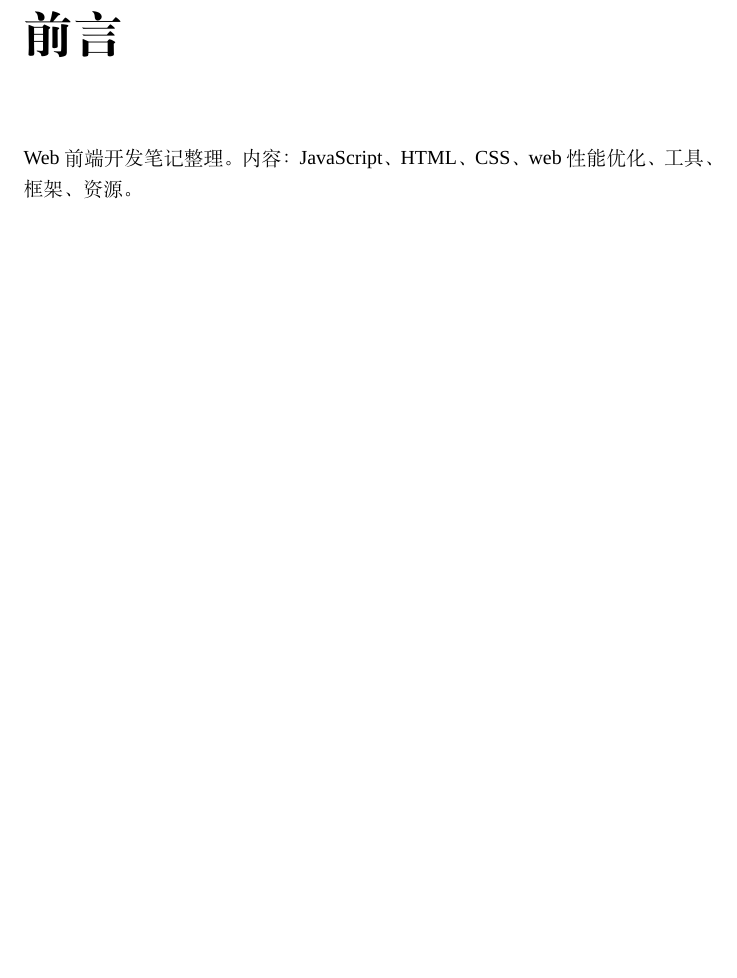
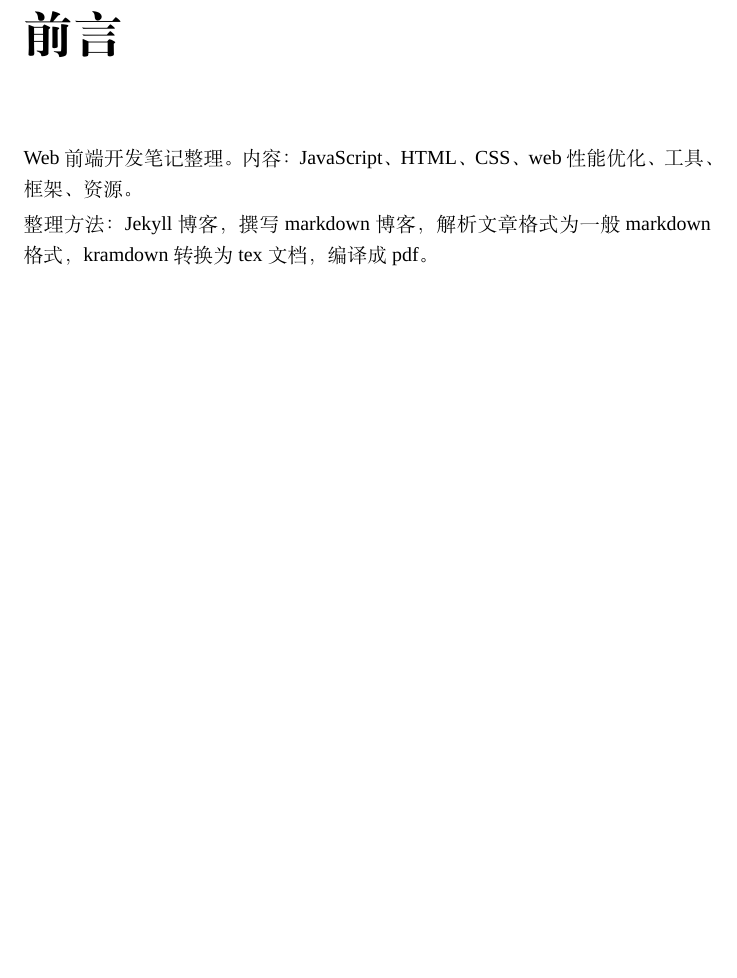
Before and after one commit to HereChen/Front-End-Book, a LaTeX book (book.tex, which reads foreword/foreword.tex): part of page 2 of 16, cut so that both start at the same text, the shorter picture padded with empty space. Compiled offline with XeLaTeX; a missing font is replaced by an installed copy or a similar font.

Commit message:
tools-mark

```diff
--- a/foreword/foreword.tex
+++ b/foreword/foreword.tex
@@ -1,3 +1,5 @@
 \chapter{前言}
 
 Web 前端开发笔记整理。内容：JavaScript、HTML、CSS、web 性能优化、工具、框架、资源。
+
+整理方法：Jekyll 博客，撰写 markdown 博客，解析文章格式为一般 markdown 格式，kramdown 转换为 tex 文档，编译成 pdf。
```
